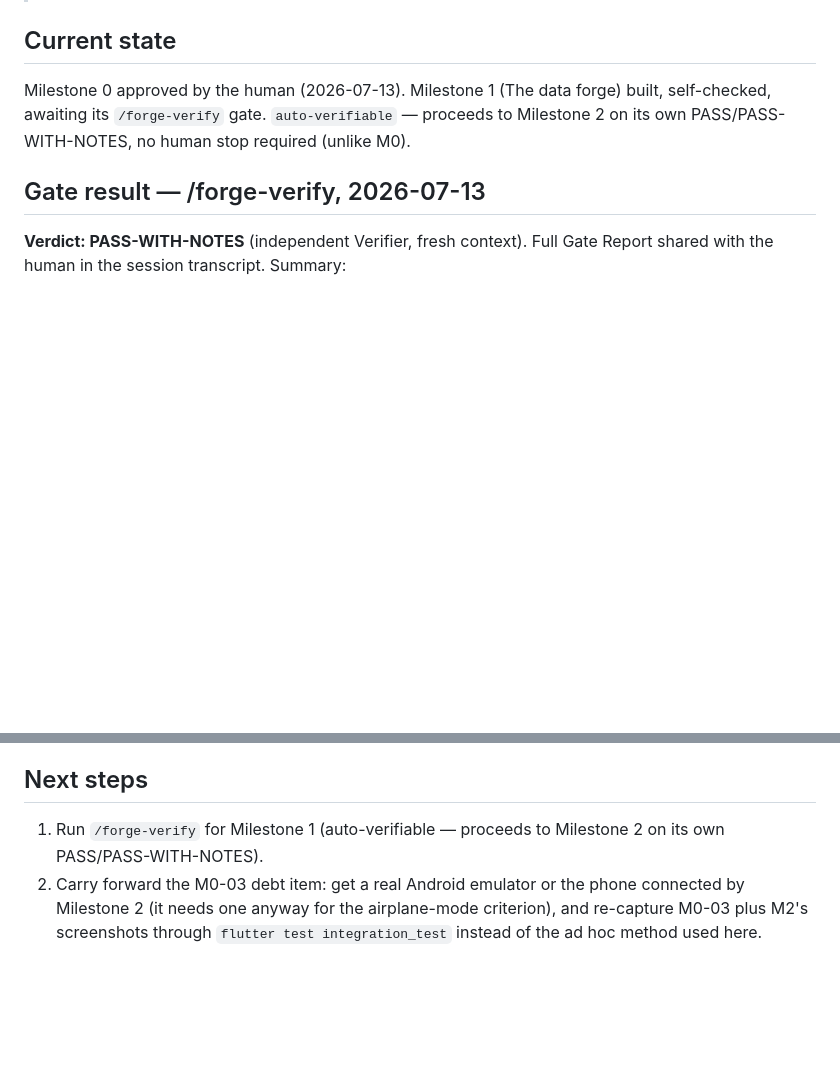
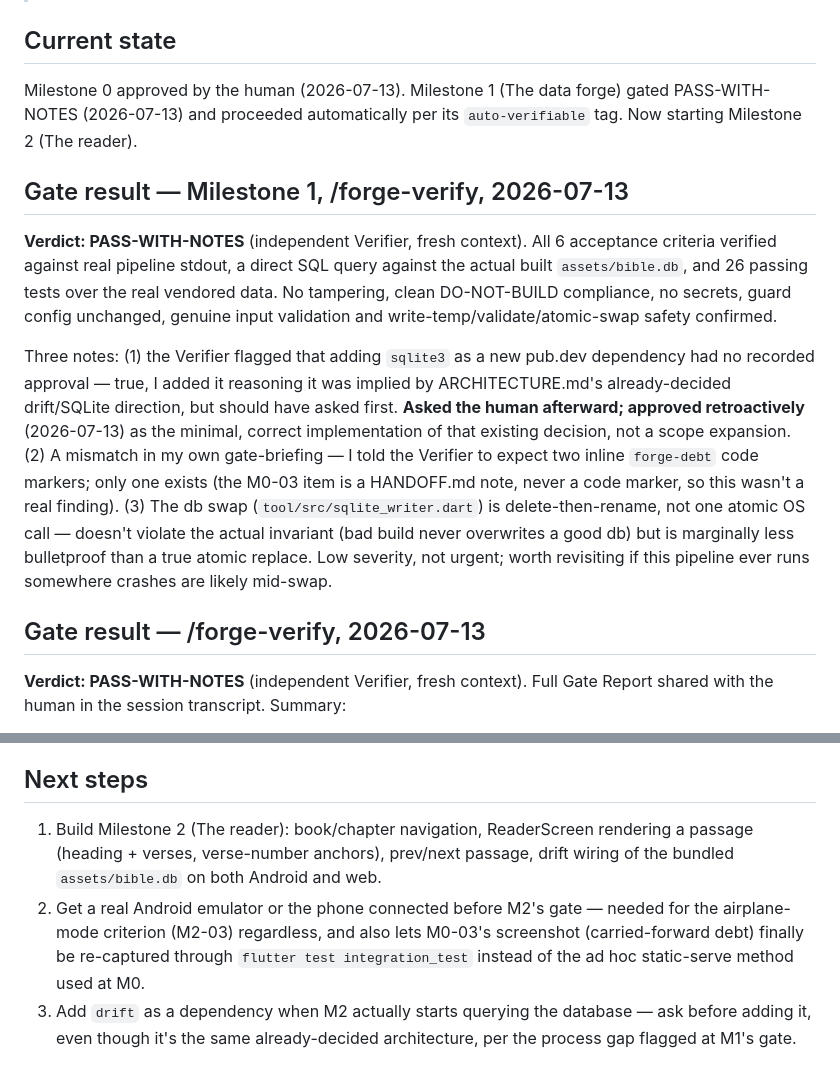
Before and after one commit to edlabuschagne/tapestry, a Markdown page: HANDOFF.md, 2 parts joined by grey strips. Rendered like a GitHub page; blank space fills up the shorter version.

Commit message:
Milestone 1: record gate result (PASS-WITH-NOTES) and retroactive sqlite3 dependency approval
Verifier PASS-WITH-NOTES; auto-verifiable, proceeding to Milestone 2.
Human approved the sqlite3 dependency retroactively after the gate
flagged it lacked recorded sign-off.

Co-Authored-By: Claude Sonnet 5 <noreply@anthropic.com>

```diff
--- a/HANDOFF.md
+++ b/HANDOFF.md
@@ -4,9 +4,29 @@
 > This file holds judgment: what's built, decisions and why, known issues, next steps.
 
 ## Current state
-Milestone 0 approved by the human (2026-07-13). Milestone 1 (The data forge) built,
-self-checked, awaiting its `/forge-verify` gate. `auto-verifiable` — proceeds to
-Milestone 2 on its own PASS/PASS-WITH-NOTES, no human stop required (unlike M0).
+Milestone 0 approved by the human (2026-07-13). Milestone 1 (The data forge) gated
+PASS-WITH-NOTES (2026-07-13) and proceeded automatically per its `auto-verifiable` tag.
+Now starting Milestone 2 (The reader).
+
+## Gate result — Milestone 1, /forge-verify, 2026-07-13
+**Verdict: PASS-WITH-NOTES** (independent Verifier, fresh context). All 6 acceptance
+criteria verified against real pipeline stdout, a direct SQL query against the actual
+built `assets/bible.db`, and 26 passing tests over the real vendored data. No
+tampering, clean DO-NOT-BUILD compliance, no secrets, guard config unchanged, genuine
+input validation and write-temp/validate/atomic-swap safety confirmed.
+
+Three notes: (1) the Verifier flagged that adding `sqlite3` as a new pub.dev dependency
+had no recorded approval — true, I added it reasoning it was implied by
+ARCHITECTURE.md's already-decided drift/SQLite direction, but should have asked first.
+**Asked the human afterward; approved retroactively** (2026-07-13) as the minimal,
+correct implementation of that existing decision, not a scope expansion. (2) A
+mismatch in my own gate-briefing — I told the Verifier to expect two inline
+`forge-debt` code markers; only one exists (the M0-03 item is a HANDOFF.md note, never
+a code marker, so this wasn't a real finding). (3) The db swap
+(`tool/src/sqlite_writer.dart`) is delete-then-rename, not one atomic OS call — doesn't
+violate the actual invariant (bad build never overwrites a good db) but is marginally
+less bulletproof than a true atomic replace. Low severity, not urgent; worth revisiting
+if this pipeline ever runs somewhere crashes are likely mid-swap.
 
 ## Gate result — /forge-verify, 2026-07-13
 **Verdict: PASS-WITH-NOTES** (independent Verifier, fresh context). Full Gate Report
@@ -149,9 +169,13 @@ medium).
   validation working as designed.
 
 ## Next steps
-1. Run `/forge-verify` for Milestone 1 (auto-verifiable — proceeds to Milestone 2 on
-   its own PASS/PASS-WITH-NOTES).
-2. Carry forward the M0-03 debt item: get a real Android emulator or the phone
-   connected by Milestone 2 (it needs one anyway for the airplane-mode criterion),
-   and re-capture M0-03 plus M2's screenshots through `flutter test integration_test`
-   instead of the ad hoc method used here.
+1. Build Milestone 2 (The reader): book/chapter navigation, ReaderScreen rendering a
+   passage (heading + verses, verse-number anchors), prev/next passage, drift wiring
+   of the bundled `assets/bible.db` on both Android and web.
+2. Get a real Android emulator or the phone connected before M2's gate — needed for
+   the airplane-mode criterion (M2-03) regardless, and also lets M0-03's screenshot
+   (carried-forward debt) finally be re-captured through `flutter test
+   integration_test` instead of the ad hoc static-serve method used at M0.
+3. Add `drift` as a dependency when M2 actually starts querying the database — ask
+   before adding it, even though it's the same already-decided architecture, per the
+   process gap flagged at M1's gate.
```
